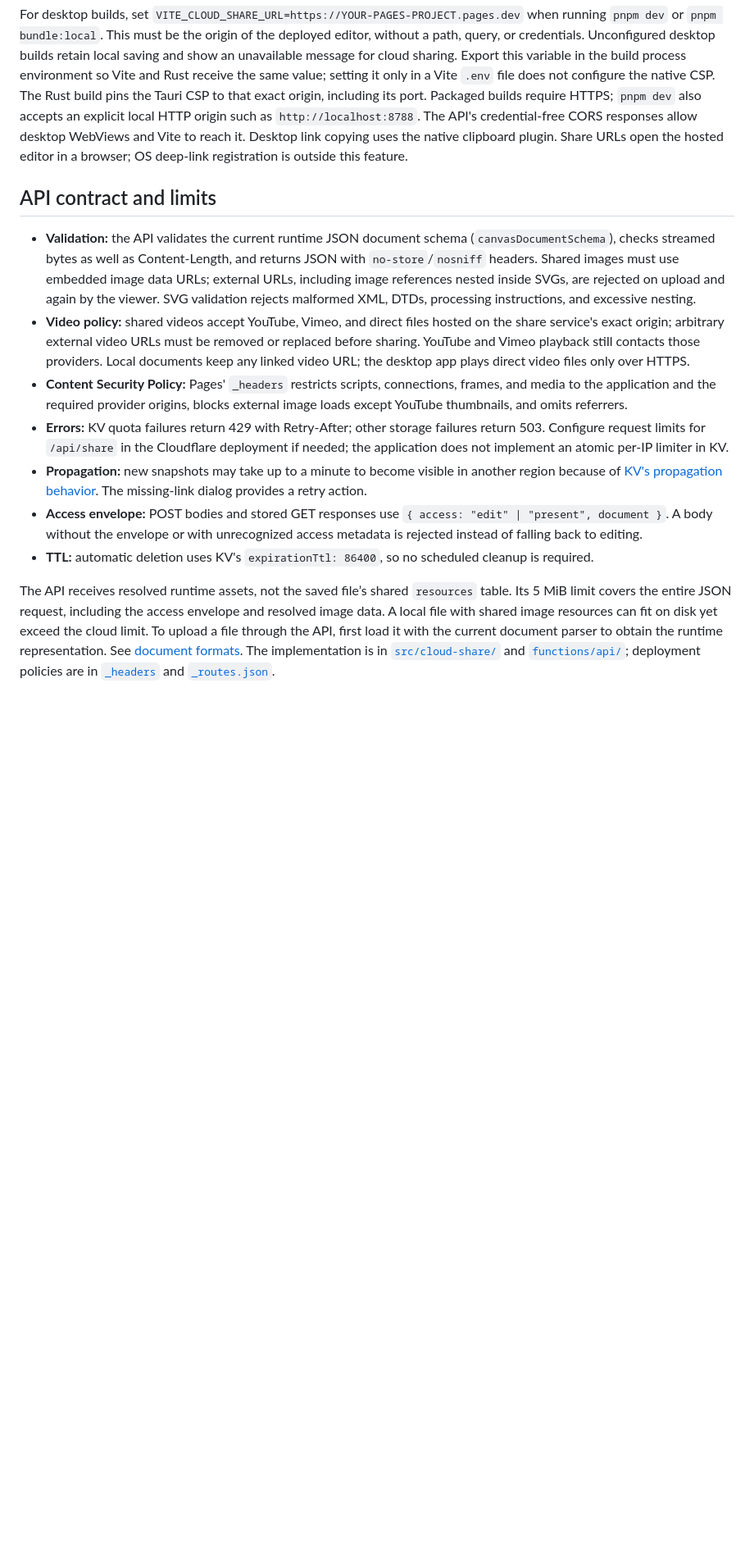
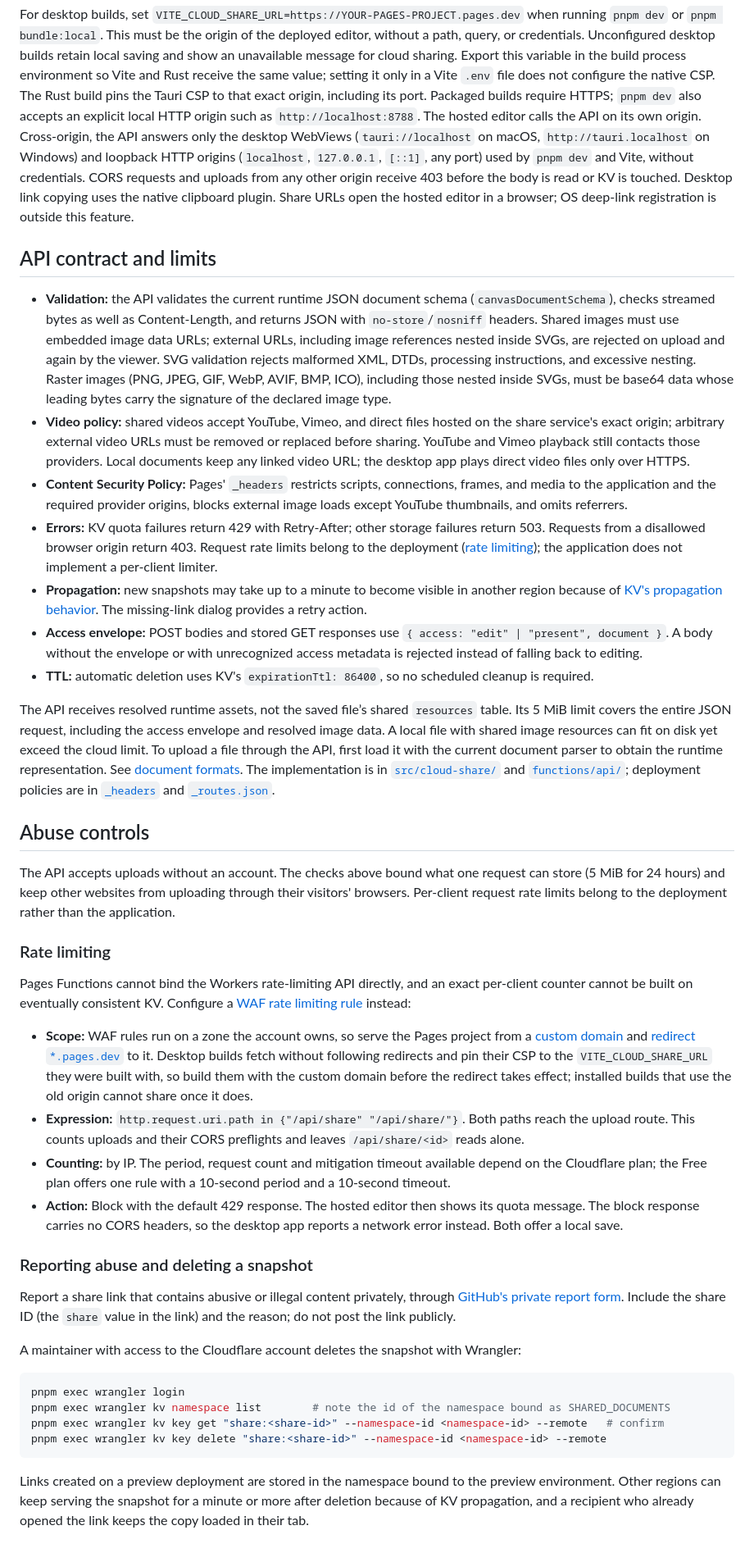
Before and after one commit to hwantage/CanvaSlide, a Markdown page: docs/CLOUD-SHARE.md, the part around one of its changes. Shown at 82% size. GitHub-like rendering; blank space fills up the shorter version.

Commit message:
Document share API abuse controls and snapshot deletion
The cloud share guide said only that request limits could be configured in
the deployment. It now describes the origin allowlist and image signature
check, how to configure a Cloudflare rate-limiting rule for the upload route
and what it requires (a custom domain), how to report an abusive link, and a
Wrangler runbook for deleting a snapshot.

````diff
--- a/docs/CLOUD-SHARE.md
+++ b/docs/CLOUD-SHARE.md
@@ -48,9 +49,12 @@ message for cloud sharing. Export this variable in the build process environment
 receive the same value; setting it only in a Vite `.env` file does not configure the native CSP.
 The Rust build pins the Tauri CSP to that exact origin, including its port. Packaged builds require
 HTTPS; `pnpm dev` also accepts an explicit local HTTP origin such as `http://localhost:8788`.
-The API's credential-free CORS responses allow desktop WebViews and Vite to reach it. Desktop
-link copying uses the native clipboard plugin. Share URLs open the hosted editor in a browser;
-OS deep-link registration is outside this feature.
+The hosted editor calls the API on its own origin. Cross-origin, the API answers only the desktop
+WebViews (`tauri://localhost` on macOS, `http://tauri.localhost` on Windows) and loopback HTTP origins
+(`localhost`, `127.0.0.1`, `[::1]`, any port) used by `pnpm dev` and Vite, without credentials.
+CORS requests and uploads from any other origin receive 403 before the body is read or KV is
+touched. Desktop link copying uses the native clipboard plugin. Share URLs open the hosted editor in
+a browser; OS deep-link registration is outside this feature.
 
 ## API contract and limits
 
@@ -59,6 +63,8 @@ OS deep-link registration is outside this feature.
   Shared images must use embedded image data URLs; external URLs, including image references nested
   inside SVGs, are rejected on upload and again by the viewer.
   SVG validation rejects malformed XML, DTDs, processing instructions, and excessive nesting.
+  Raster images (PNG, JPEG, GIF, WebP, AVIF, BMP, ICO), including those nested inside SVGs, must be
+  base64 data whose leading bytes carry the signature of the declared image type.
 - **Video policy:** shared videos accept YouTube, Vimeo, and direct files hosted on the share service's
   exact origin; arbitrary external video URLs must be removed or replaced before sharing. YouTube and
   Vimeo playback still contacts those providers. Local documents keep any linked video URL; the desktop
@@ -67,8 +73,8 @@ OS deep-link registration is outside this feature.
   application and the required provider origins, blocks external image loads except YouTube thumbnails,
   and omits referrers.
 - **Errors:** KV quota failures return 429 with Retry-After; other storage failures return 503.
-  Configure request limits for `/api/share` in the Cloudflare deployment if needed; the application
-  does not implement an atomic per-IP limiter in KV.
+  Requests from a disallowed browser origin return 403. Request rate limits belong to the deployment
+  ([rate limiting](#rate-limiting)); the application does not implement a per-client limiter.
 - **Propagation:** new snapshots may take up to a minute to become visible in another region because of
   [KV's propagation behavior](https://developers.cloudflare.com/kv/api/write-key-value-pairs/#concurrent-writes-to-the-same-key).
   The missing-link dialog provides a retry action.
@@ -84,3 +90,48 @@ the API, first load it with the current document parser to obtain the runtime re
 See [document formats](./ARCHITECTURE.md#document-formats). The implementation is in
 [`src/cloud-share/`](../src/cloud-share/) and [`functions/api/`](../functions/api/); deployment policies
 are in [`_headers`](../src/renderer/public/_headers) and [`_routes.json`](../src/renderer/public/_routes.json).
+
+## Abuse controls
+
+The API accepts uploads without an account. The checks above bound what one request can store
+(5 MiB for 24 hours) and keep other websites from uploading through their visitors' browsers.
+Per-client request rate limits belong to the deployment rather than the application.
+
+### Rate limiting
+
+Pages Functions cannot bind the Workers rate-limiting API directly, and an exact per-client counter
+cannot be built on eventually consistent KV. Configure a
+[WAF rate limiting rule](https://developers.cloudflare.com/waf/rate-limiting-rules/) instead:
+
+- **Scope:** WAF rules run on a zone the account owns, so serve the Pages project from a
+  [custom domain](https://developers.cloudflare.com/pages/configuration/custom-domains/) and
+  [redirect `*.pages.dev`](https://developers.cloudflare.com/pages/how-to/redirect-to-custom-domain/)
+  to it. Desktop builds fetch without following redirects and pin their CSP to the
+  `VITE_CLOUD_SHARE_URL` they were built with, so build them with the custom domain before the
+  redirect takes effect; installed builds that use the old origin cannot share once it does.
+- **Expression:** `http.request.uri.path in {"/api/share" "/api/share/"}`. Both paths reach the
+  upload route. This counts uploads and their CORS preflights and leaves `/api/share/<id>` reads alone.
+- **Counting:** by IP. The period, request count and mitigation timeout available depend on the
+  Cloudflare plan; the Free plan offers one rule with a 10-second period and a 10-second timeout.
+- **Action:** Block with the default 429 response. The hosted editor then shows its quota message.
+  The block response carries no CORS headers, so the desktop app reports a network error instead.
+  Both offer a local save.
+
+### Reporting abuse and deleting a snapshot
+
+Report a share link that contains abusive or illegal content privately, through
+[GitHub's private report form](https://github.com/hwantage/CanvaSlide/security/advisories/new).
+Include the share ID (the `share` value in the link) and the reason; do not post the link publicly.
+
+A maintainer with access to the Cloudflare account deletes the snapshot with Wrangler:
+
+```bash
+pnpm exec wrangler login
+pnpm exec wrangler kv namespace list        # note the id of the namespace bound as SHARED_DOCUMENTS
+pnpm exec wrangler kv key get "share:<share-id>" --namespace-id <namespace-id> --remote   # confirm
+pnpm exec wrangler kv key delete "share:<share-id>" --namespace-id <namespace-id> --remote
+```
+
+Links created on a preview deployment are stored in the namespace bound to the preview environment.
+Other regions can keep serving the snapshot for a minute or more after deletion because of KV
+propagation, and a recipient who already opened the link keeps the copy loaded in their tab.
````
Also changed, not shown: other parts of docs/CLOUD-SHARE.md (+2 -1 lines).
